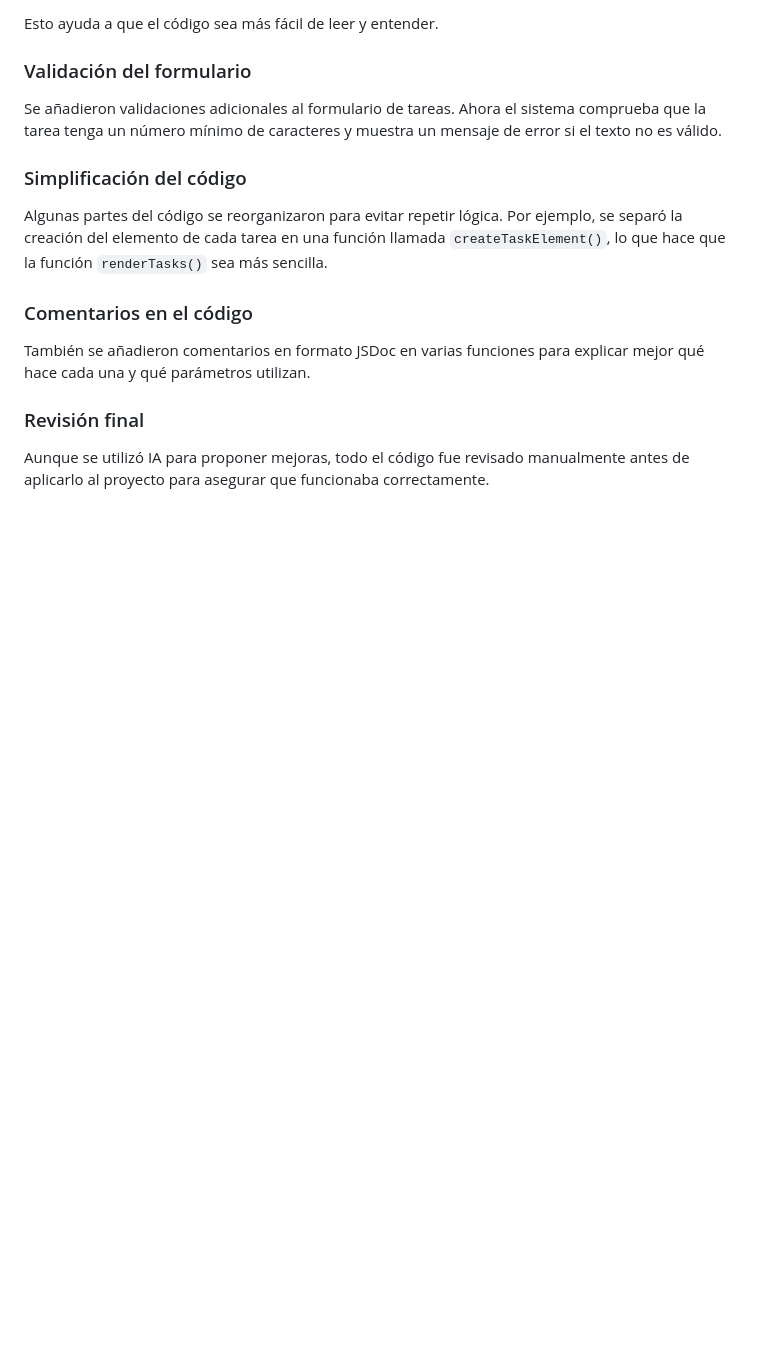
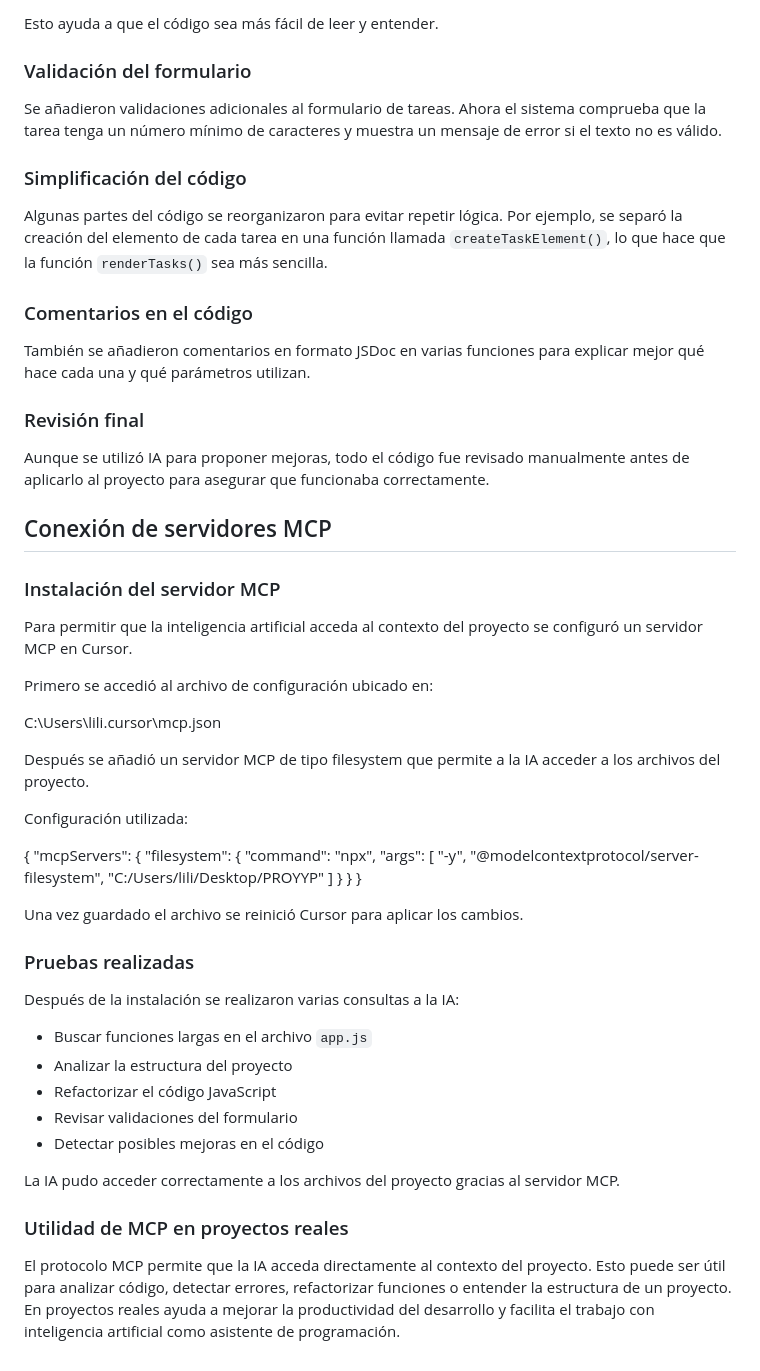
Before and after one commit to Liliana-Ripoll/gymflow-project., a Markdown page: docs/ai/experiments.md, the part around the change. Rendered like a GitHub page; blank space fills up the shorter version.

Commit message:
ia experiments.md

```diff
--- a/docs/ai/experiments.md
+++ b/docs/ai/experiments.md
@@ -57,3 +57,50 @@ También se añadieron comentarios en formato JSDoc en varias funciones para exp
 ### Revisión final
 
 Aunque se utilizó IA para proponer mejoras, todo el código fue revisado manualmente antes de aplicarlo al proyecto para asegurar que funcionaba correctamente.
+
+
+
+## Conexión de servidores MCP
+
+### Instalación del servidor MCP
+
+Para permitir que la inteligencia artificial acceda al contexto del proyecto se configuró un servidor MCP en Cursor.
+
+Primero se accedió al archivo de configuración ubicado en:
+
+C:\Users\lili\.cursor\mcp.json
+
+Después se añadió un servidor MCP de tipo filesystem que permite a la IA acceder a los archivos del proyecto.
+
+Configuración utilizada:
+
+{
+  "mcpServers": {
+    "filesystem": {
+      "command": "npx",
+      "args": [
+        "-y",
+        "@modelcontextprotocol/server-filesystem",
+        "C:/Users/lili/Desktop/PROYYP"
+      ]
+    }
+  }
+}
+
+Una vez guardado el archivo se reinició Cursor para aplicar los cambios.
+
+### Pruebas realizadas
+
+Después de la instalación se realizaron varias consultas a la IA:
+
+- Buscar funciones largas en el archivo `app.js`
+- Analizar la estructura del proyecto
+- Refactorizar el código JavaScript
+- Revisar validaciones del formulario
+- Detectar posibles mejoras en el código
+
+La IA pudo acceder correctamente a los archivos del proyecto gracias al servidor MCP.
+
+### Utilidad de MCP en proyectos reales
+
+El protocolo MCP permite que la IA acceda directamente al contexto del proyecto. Esto puede ser útil para analizar código, detectar errores, refactorizar funciones o entender la estructura de un proyecto. En proyectos reales ayuda a mejorar la productividad del desarrollo y facilita el trabajo con inteligencia artificial como asistente de programación.
```
